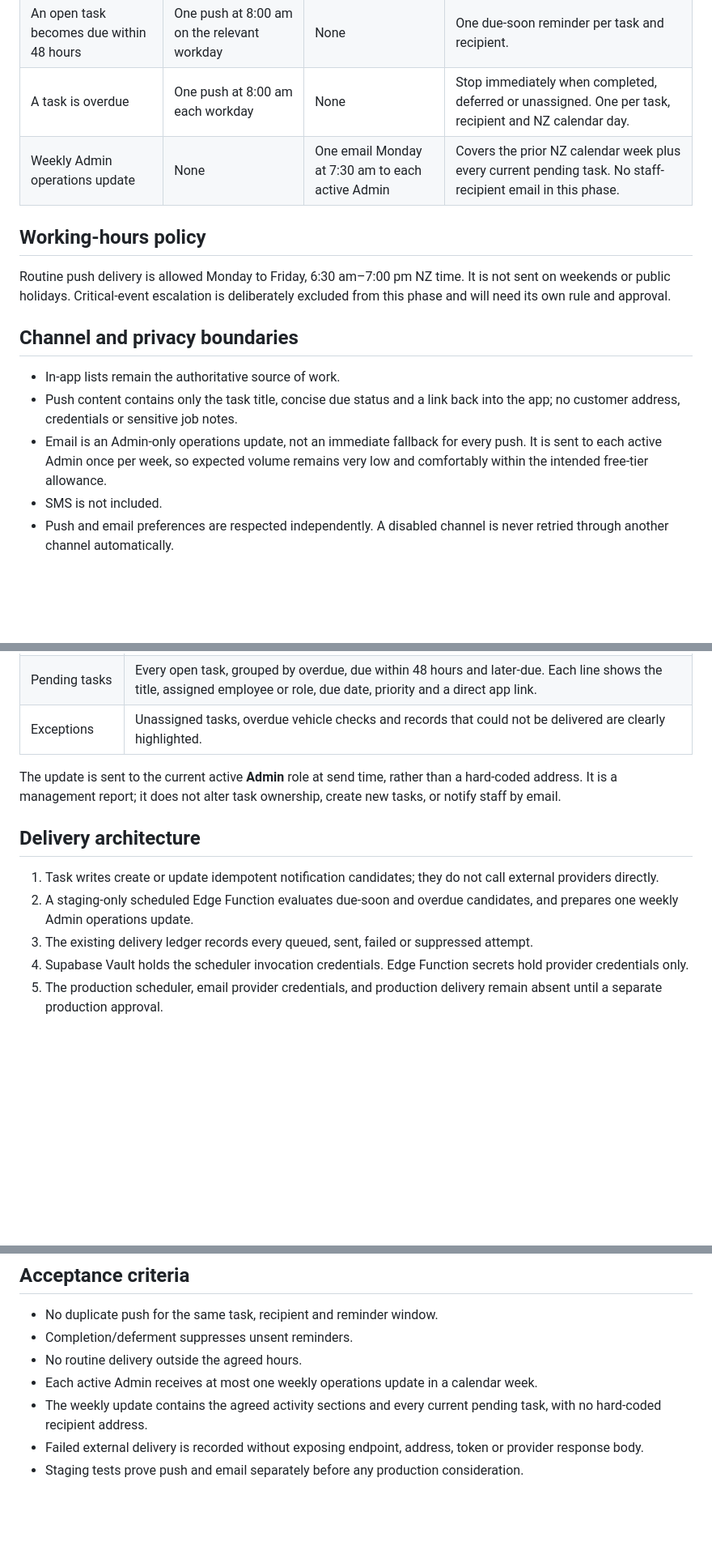
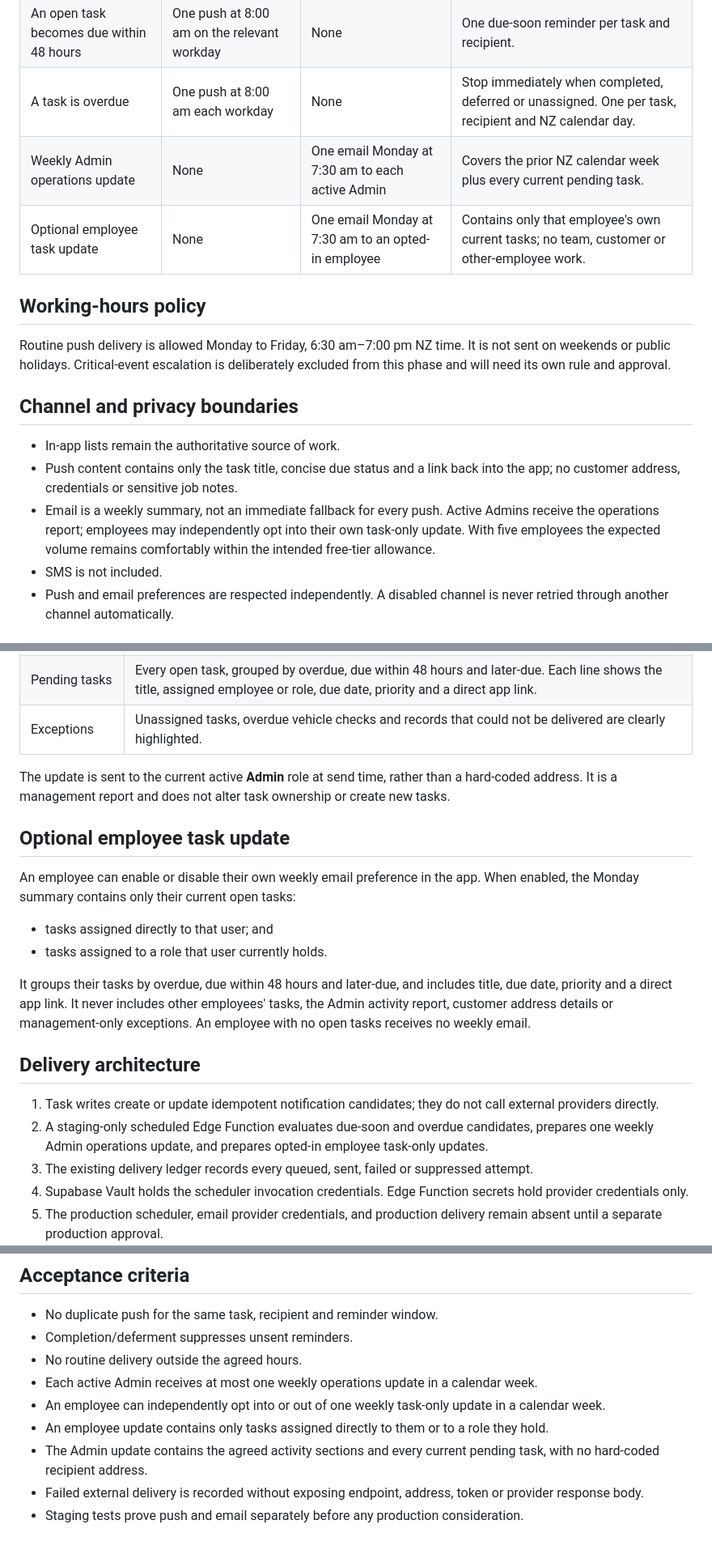
Before and after one commit to Sprayandwash/height-safety-register, a Markdown page: docs/notifications/ROUTINE-DELIVERY-PLAN.md, 3 parts joined by grey strips. Shown at 81% size. Drawn GitHub-style; blank space fills up the shorter version.

Commit message:
Add optional employee weekly task update

```diff
--- a/docs/notifications/ROUTINE-DELIVERY-PLAN.md
+++ b/docs/notifications/ROUTINE-DELIVERY-PLAN.md
@@ -12,7 +12,8 @@
 | A task is newly assigned to a named employee | One immediate push | None | Send only while the task remains open. Outside routine hours, hold until the next workday. |
 | An open task becomes due within 48 hours | One push at 8:00 am on the relevant workday | None | One due-soon reminder per task and recipient. |
 | A task is overdue | One push at 8:00 am each workday | None | Stop immediately when completed, deferred or unassigned. One per task, recipient and NZ calendar day. |
-| Weekly Admin operations update | None | One email Monday at 7:30 am to each active Admin | Covers the prior NZ calendar week plus every current pending task. No staff-recipient email in this phase. |
+| Weekly Admin operations update | None | One email Monday at 7:30 am to each active Admin | Covers the prior NZ calendar week plus every current pending task. |
+| Optional employee task update | None | One email Monday at 7:30 am to an opted-in employee | Contains only that employee's own current tasks; no team, customer or other-employee work. |
 
 ## Working-hours policy
 
@@ -22,7 +23,7 @@ Routine push delivery is allowed Monday to Friday, 6:30 am–7:00 pm NZ time. It
 
 - In-app lists remain the authoritative source of work.
 - Push content contains only the task title, concise due status and a link back into the app; no customer address, credentials or sensitive job notes.
-- Email is an Admin-only operations update, not an immediate fallback for every push. It is sent to each active Admin once per week, so expected volume remains very low and comfortably within the intended free-tier allowance.
+- Email is a weekly summary, not an immediate fallback for every push. Active Admins receive the operations report; employees may independently opt into their own task-only update. With five employees the expected volume remains comfortably within the intended free-tier allowance.
 - SMS is not included.
 - Push and email preferences are respected independently. A disabled channel is never retried through another channel automatically.
 
@@ -36,12 +37,21 @@ The Monday email covers the preceding Monday–Sunday NZ time period and then li
 | Pending tasks | Every open task, grouped by overdue, due within 48 hours and later-due. Each line shows the title, assigned employee or role, due date, priority and a direct app link. |
 | Exceptions | Unassigned tasks, overdue vehicle checks and records that could not be delivered are clearly highlighted. |
 
-The update is sent to the current active **Admin** role at send time, rather than a hard-coded address. It is a management report; it does not alter task ownership, create new tasks, or notify staff by email.
+The update is sent to the current active **Admin** role at send time, rather than a hard-coded address. It is a management report and does not alter task ownership or create new tasks.
+
+## Optional employee task update
+
+An employee can enable or disable their own weekly email preference in the app. When enabled, the Monday summary contains only their current open tasks:
+
+- tasks assigned directly to that user; and
+- tasks assigned to a role that user currently holds.
+
+It groups their tasks by overdue, due within 48 hours and later-due, and includes title, due date, priority and a direct app link. It never includes other employees' tasks, the Admin activity report, customer address details or management-only exceptions. An employee with no open tasks receives no weekly email.
 
 ## Delivery architecture
 
 1. Task writes create or update idempotent notification candidates; they do not call external providers directly.
-2. A staging-only scheduled Edge Function evaluates due-soon and overdue candidates, and prepares one weekly Admin operations update.
+2. A staging-only scheduled Edge Function evaluates due-soon and overdue candidates, prepares one weekly Admin operations update, and prepares opted-in employee task-only updates.
 3. The existing delivery ledger records every queued, sent, failed or suppressed attempt.
 4. Supabase Vault holds the scheduler invocation credentials. Edge Function secrets hold provider credentials only.
 5. The production scheduler, email provider credentials, and production delivery remain absent until a separate production approval.
@@ -63,6 +73,8 @@ The update is sent to the current active **Admin** role at send time, rather tha
 - Completion/deferment suppresses unsent reminders.
 - No routine delivery outside the agreed hours.
 - Each active Admin receives at most one weekly operations update in a calendar week.
-- The weekly update contains the agreed activity sections and every current pending task, with no hard-coded recipient address.
+- An employee can independently opt into or out of one weekly task-only update in a calendar week.
+- An employee update contains only tasks assigned directly to them or to a role they hold.
+- The Admin update contains the agreed activity sections and every current pending task, with no hard-coded recipient address.
 - Failed external delivery is recorded without exposing endpoint, address, token or provider response body.
 - Staging tests prove push and email separately before any production consideration.
```
